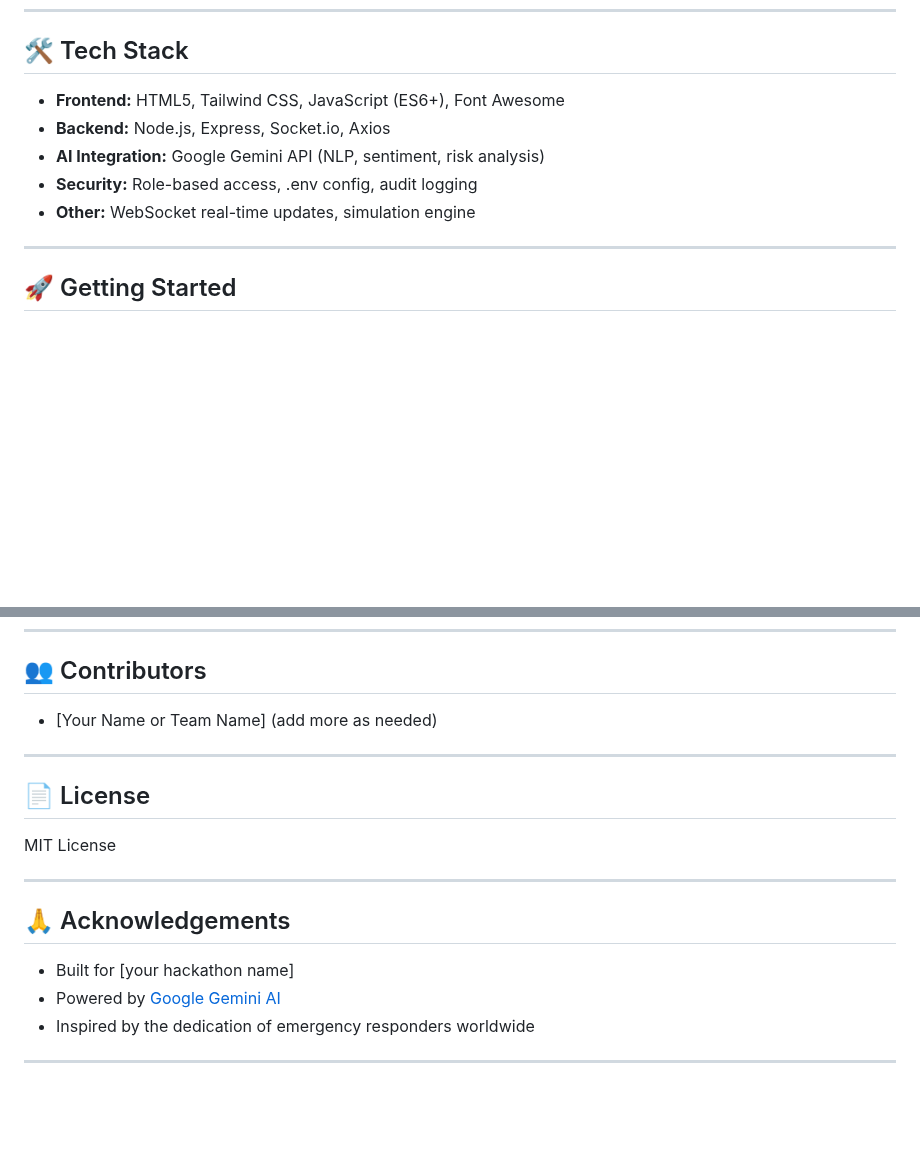
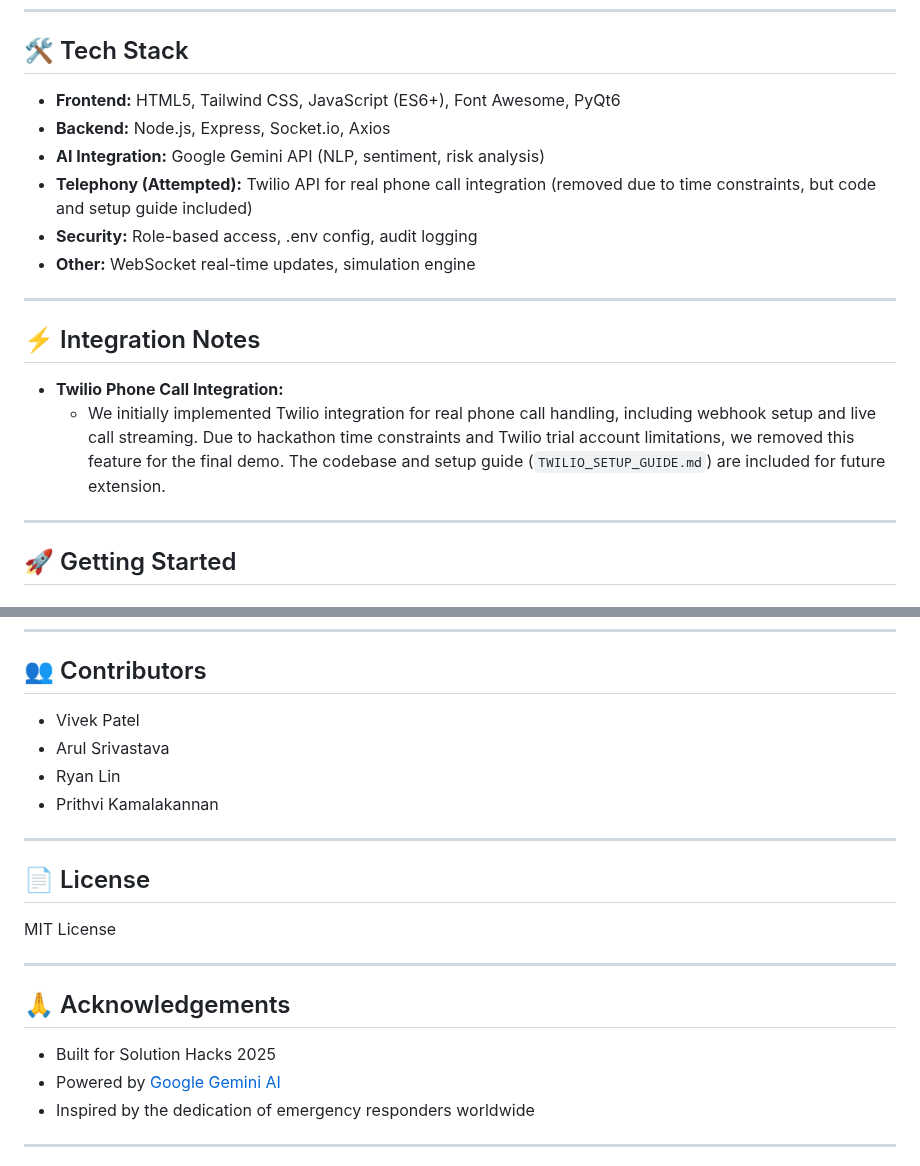
Before and after one commit to Phyvlik/RoboCop, a Markdown page: README.md, 2 parts joined by grey strips. GitHub-like rendering; blank space fills up the shorter version.

Commit message:
Update README.md: add PyQt6 to frontend tech stack, contributors, and hackathon info

```diff
--- a/README.md
+++ b/README.md
@@ -45,11 +45,19 @@ A real-time, AI-powered dashboard for 911 and suicide hotline operators. RoboCop
 
 ## 🛠️ Tech Stack
 
-- **Frontend:** HTML5, Tailwind CSS, JavaScript (ES6+), Font Awesome
+- **Frontend:** HTML5, Tailwind CSS, JavaScript (ES6+), Font Awesome, PyQt6
 - **Backend:** Node.js, Express, Socket.io, Axios
 - **AI Integration:** Google Gemini API (NLP, sentiment, risk analysis)
+- **Telephony (Attempted):** Twilio API for real phone call integration (removed due to time constraints, but code and setup guide included)
 - **Security:** Role-based access, .env config, audit logging
 - **Other:** WebSocket real-time updates, simulation engine
+
+---
+
+## ⚡ Integration Notes
+
+- **Twilio Phone Call Integration:**
+    - We initially implemented Twilio integration for real phone call handling, including webhook setup and live call streaming. Due to hackathon time constraints and Twilio trial account limitations, we removed this feature for the final demo. The codebase and setup guide (`TWILIO_SETUP_GUIDE.md`) are included for future extension.
 
 ---
 
@@ -103,7 +111,10 @@ npm start             # Starts backend on http://localhost:3000
 
 ## 👥 Contributors
 
-- [Your Name or Team Name] (add more as needed)
+- Vivek Patel
+- Arul Srivastava
+- Ryan Lin
+- Prithvi Kamalakannan
 
 ---
 
@@ -115,7 +126,7 @@ MIT License
 
 ## 🙏 Acknowledgements
 
-- Built for [your hackathon name]
+- Built for Solution Hacks 2025
 - Powered by [Google Gemini AI](https://ai.google.dev/)
 - Inspired by the dedication of emergency responders worldwide
 
```
